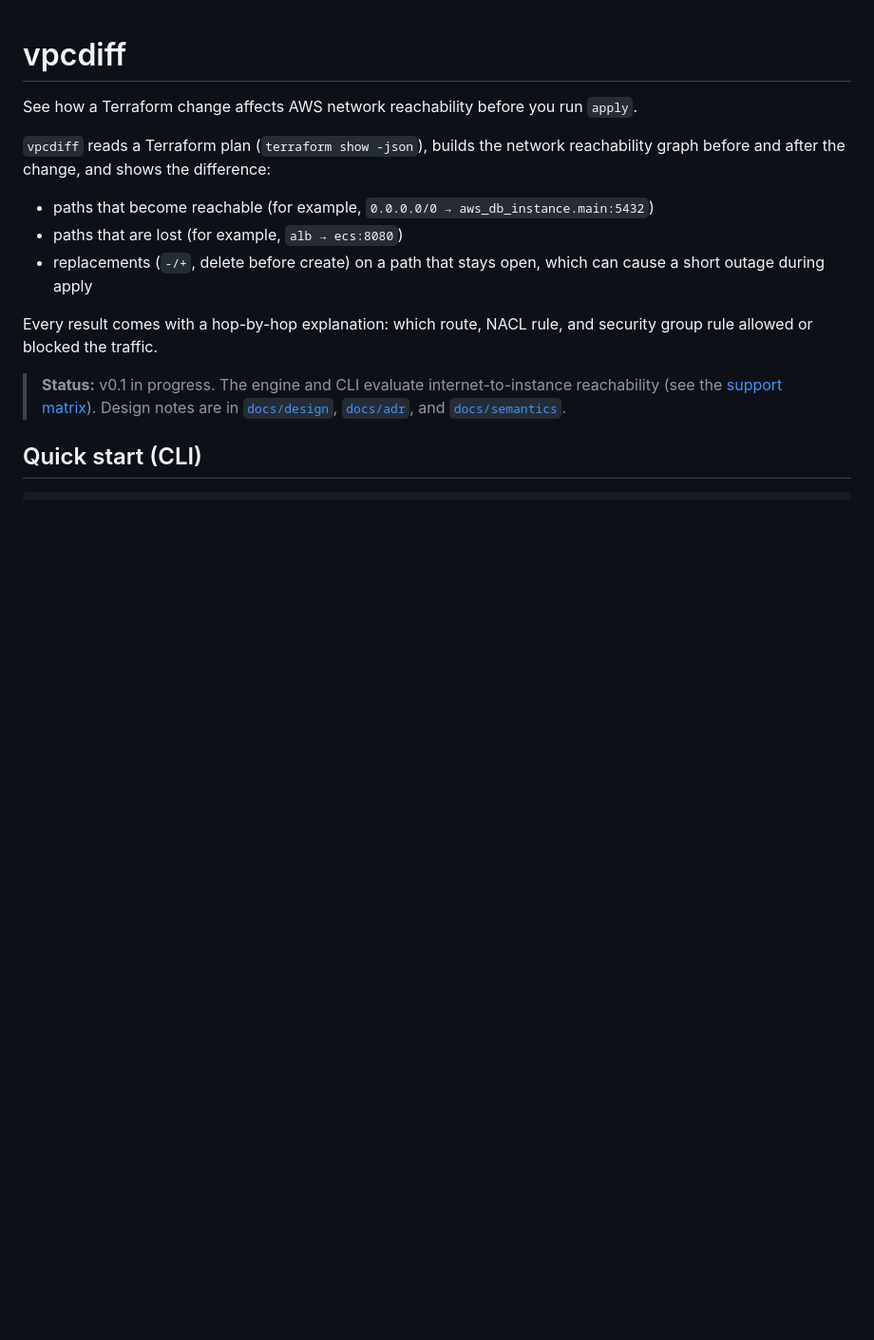
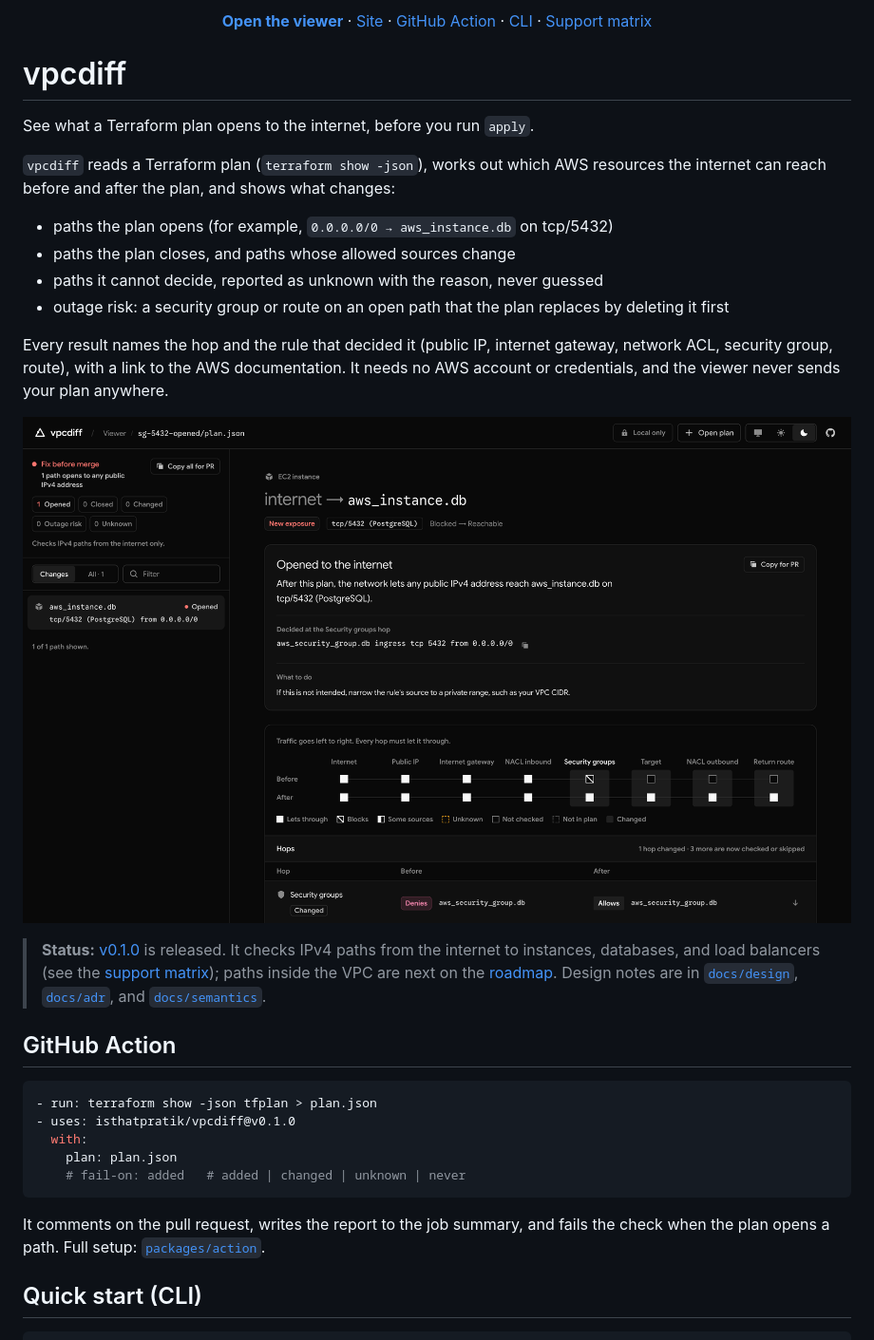
Before and after one commit to actions-marketplace-validations/isthatpratik_vpcdiff, a Markdown page: README.md, the part around one of its changes. Shown at 95% size. Rendered like a GitHub page; pictures changed too: docs/assets/viewer.png (added); blank space fills up the shorter version.

Commit message:
docs: README banner, screenshot, Action snippet, and CLI demo (#59)
* docs: README banner, badges, viewer screenshot, Action snippet, and CLI demo

- banner in dark and light (docs/brand/banner.html, rendered at 2x)
- corrected summary: no internal-path example (not modeled yet), status says v0.1.0 is released

* docs(cli): demo GIF in the CLI README

````diff
--- a/README.md
+++ b/README.md
@@ -1,21 +16,50 @@
+<p align="center">
+  <a href="https://isthatpratik.github.io/vpcdiff/app/"><b>Open the viewer</b></a> ·
+  <a href="https://isthatpratik.github.io/vpcdiff/">Site</a> ·
+  <a href="#github-action">GitHub Action</a> ·
+  <a href="#quick-start-cli">CLI</a> ·
+  <a href="#support-matrix">Support matrix</a>
+</p>
+
 # vpcdiff
 
-See how a Terraform change affects AWS network reachability before you run `apply`.
+See what a Terraform plan opens to the internet, before you run `apply`.
 
-`vpcdiff` reads a Terraform plan (`terraform show -json`), builds the network
-reachability graph before and after the change, and shows the difference:
+`vpcdiff` reads a Terraform plan (`terraform show -json`), works out which AWS resources
+the internet can reach before and after the plan, and shows what changes:
 
-- paths that become reachable (for example, `0.0.0.0/0 → aws_db_instance.main:5432`)
-- paths that are lost (for example, `alb → ecs:8080`)
-- replacements (`-/+`, delete before create) on a path that stays open, which can cause a
-  short outage during apply
+- paths the plan opens (for example, `0.0.0.0/0 → aws_instance.db` on tcp/5432)
+- paths the plan closes, and paths whose allowed sources change
+- paths it cannot decide, reported as unknown with the reason, never guessed
+- outage risk: a security group or route on an open path that the plan replaces by
+  deleting it first
 
-Every result comes with a hop-by-hop explanation: which route, NACL rule, and
-security group rule allowed or blocked the traffic.
+Every result names the hop and the rule that decided it (public IP, internet gateway,
+network ACL, security group, route), with a link to the AWS documentation. It needs no
+AWS account or credentials, and the viewer never sends your plan anywhere.
 
-> **Status:** v0.1 in progress. The engine and CLI evaluate internet-to-instance
-> reachability (see the [support matrix](#support-matrix)). Design notes are in
-> [`docs/design`](docs/design), [`docs/adr`](docs/adr), and [`docs/semantics`](docs/semantics).
+<p align="center">
+  <img alt="The vpcdiff viewer on a plan that opens PostgreSQL to the internet: the plan verdict, the path, the security group rule that decided it, what to do, and the hops before and after" src="docs/assets/viewer.png" width="100%">
+</p>
+
+> **Status:** [v0.1.0](https://github.com/isthatpratik/vpcdiff/releases/tag/v0.1.0) is
+> released. It checks IPv4 paths from the internet to instances, databases, and load
+> balancers (see the [support matrix](#support-matrix)); paths inside the VPC are next on
+> the [roadmap](#roadmap). Design notes are in [`docs/design`](docs/design),
+> [`docs/adr`](docs/adr), and [`docs/semantics`](docs/semantics).
+
+## GitHub Action
+
+```yaml
+- run: terraform show -json tfplan > plan.json
+- uses: isthatpratik/vpcdiff@v0.1.0
+  with:
+    plan: plan.json
+    # fail-on: added   # added | changed | unknown | never
+```
+
+It comments on the pull request, writes the report to the job summary, and fails the
+check when the plan opens a path. Full setup: [`packages/action`](packages/action/README.md).
 
 ## Quick start (CLI)
 
````
Also changed, not shown: other parts of README.md (+19 -0 lines), packages/cli/README.md (+2 -0 lines), docs/assets/banner-dark.png (added), docs/assets/banner-light.png (added), docs/assets/cli-demo.gif (added), 1 other file.
